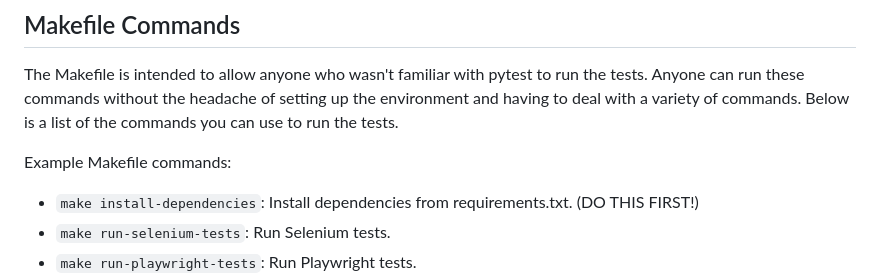
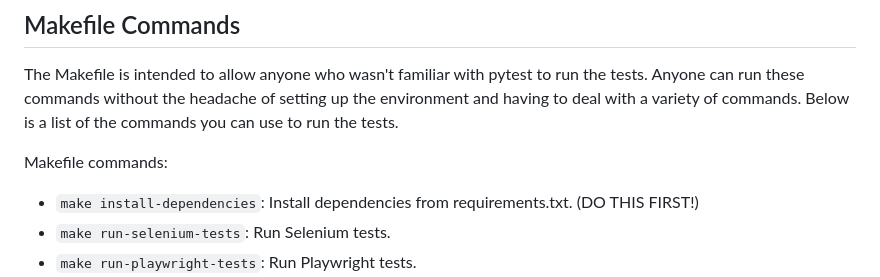
Before and after one commit to lmayfield78/automation_testing_suite, a Markdown page: README.md, the part around the change. Rendered like a GitHub page.

```diff
--- a/README.md
+++ b/README.md
@@ -45,7 +45,7 @@ These tests can be run using the Makefile command `make run-api-tests`. (if you'
 ## Makefile Commands
 The Makefile is intended to allow anyone who wasn't familiar with pytest to run the tests. Anyone can run these commands without the headache of setting up the environment and having to deal with a variety of commands. Below is a list of the commands you can use to run the tests.
 
-Example Makefile commands:
+Makefile commands:
 - `make install-dependencies`: Install dependencies from requirements.txt. (DO THIS FIRST!)
 - `make run-selenium-tests`: Run Selenium tests.
 - `make run-playwright-tests`: Run Playwright tests.
```
